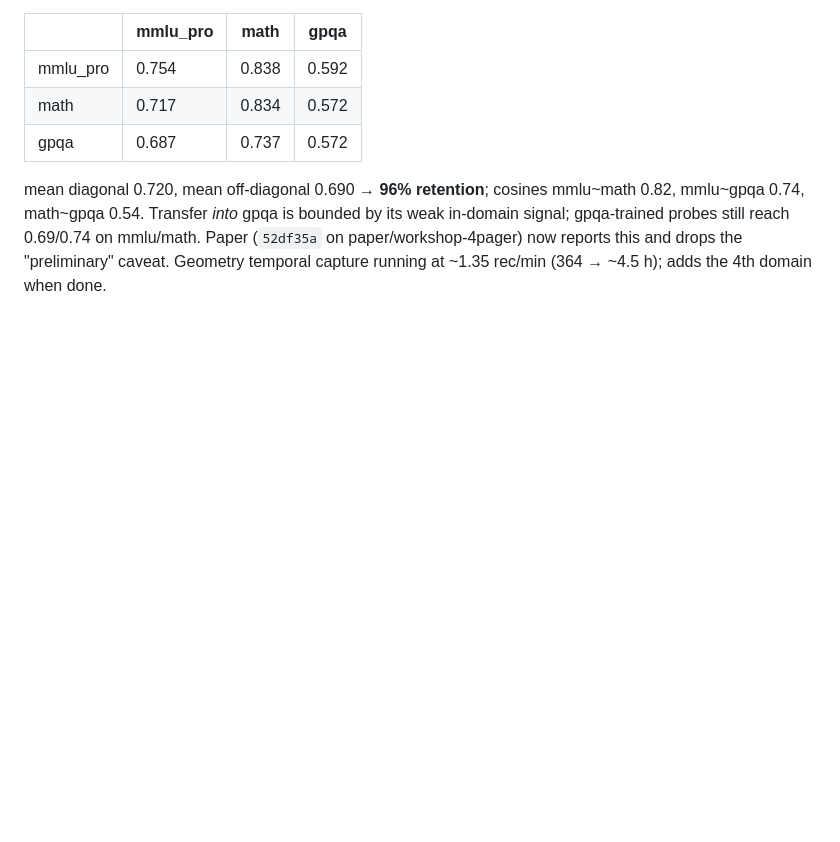
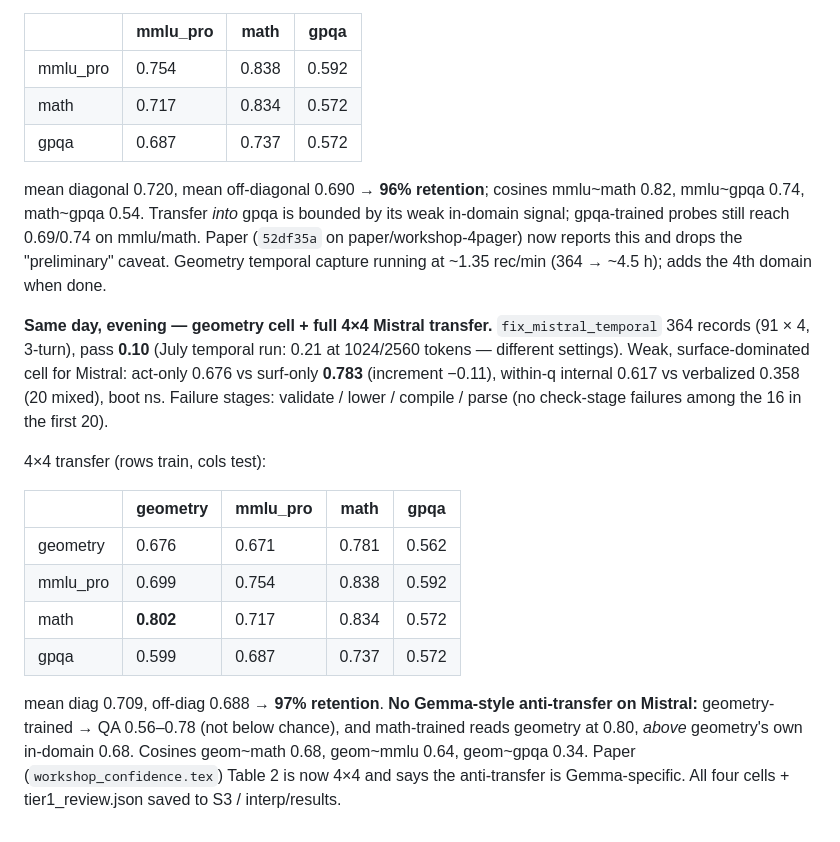
Before and after one commit to RenaissancePhilanthropy/geometry-diagram-generator, a Markdown page: interp/LAB_NOTEBOOK.md, the part around the change. Rendered like a GitHub page; blank space fills up the shorter version.

Commit message:
interp: lab notebook — Mistral geometry cell + 4x4 transfer (97% retention, no anti-transfer)
Co-Authored-By: Claude Fable 5.1 <noreply@anthropic.com>
Claude-Session: https://claude.ai/code/session_01GawEKtqbPHjiaMqSZ16mSk

```diff
--- a/interp/LAB_NOTEBOOK.md
+++ b/interp/LAB_NOTEBOOK.md
@@ -651,3 +651,23 @@ mean diagonal 0.720, mean off-diagonal 0.690 → **96% retention**; cosines mmlu
 still reach 0.69/0.74 on mmlu/math. Paper (`52df35a` on paper/workshop-4pager) now reports this and
 drops the "preliminary" caveat. Geometry temporal capture running at ~1.35 rec/min (364 → ~4.5 h);
 adds the 4th domain when done.
+
+**Same day, evening — geometry cell + full 4×4 Mistral transfer.** `fix_mistral_temporal` 364 records
+(91 × 4, 3-turn), pass **0.10** (July temporal run: 0.21 at 1024/2560 tokens — different settings). Weak,
+surface-dominated cell for Mistral: act-only 0.676 vs surf-only **0.783** (increment −0.11), within-q internal
+0.617 vs verbalized 0.358 (20 mixed), boot ns. Failure stages: validate / lower / compile / parse (no check-stage
+failures among the 16 in the first 20).
+
+4×4 transfer (rows train, cols test):
+
+| | geometry | mmlu_pro | math | gpqa |
+|---|---|---|---|---|
+| geometry | 0.676 | 0.671 | 0.781 | 0.562 |
+| mmlu_pro | 0.699 | 0.754 | 0.838 | 0.592 |
+| math | **0.802** | 0.717 | 0.834 | 0.572 |
+| gpqa | 0.599 | 0.687 | 0.737 | 0.572 |
+
+mean diag 0.709, off-diag 0.688 → **97% retention**. **No Gemma-style anti-transfer on Mistral:** geometry-trained
+→ QA 0.56–0.78 (not below chance), and math-trained reads geometry at 0.80, *above* geometry's own in-domain 0.68.
+Cosines geom~math 0.68, geom~mmlu 0.64, geom~gpqa 0.34. Paper (`workshop_confidence.tex`) Table 2 is now 4×4
+and says the anti-transfer is Gemma-specific. All four cells + tier1_review.json saved to S3 / interp/results.
```
